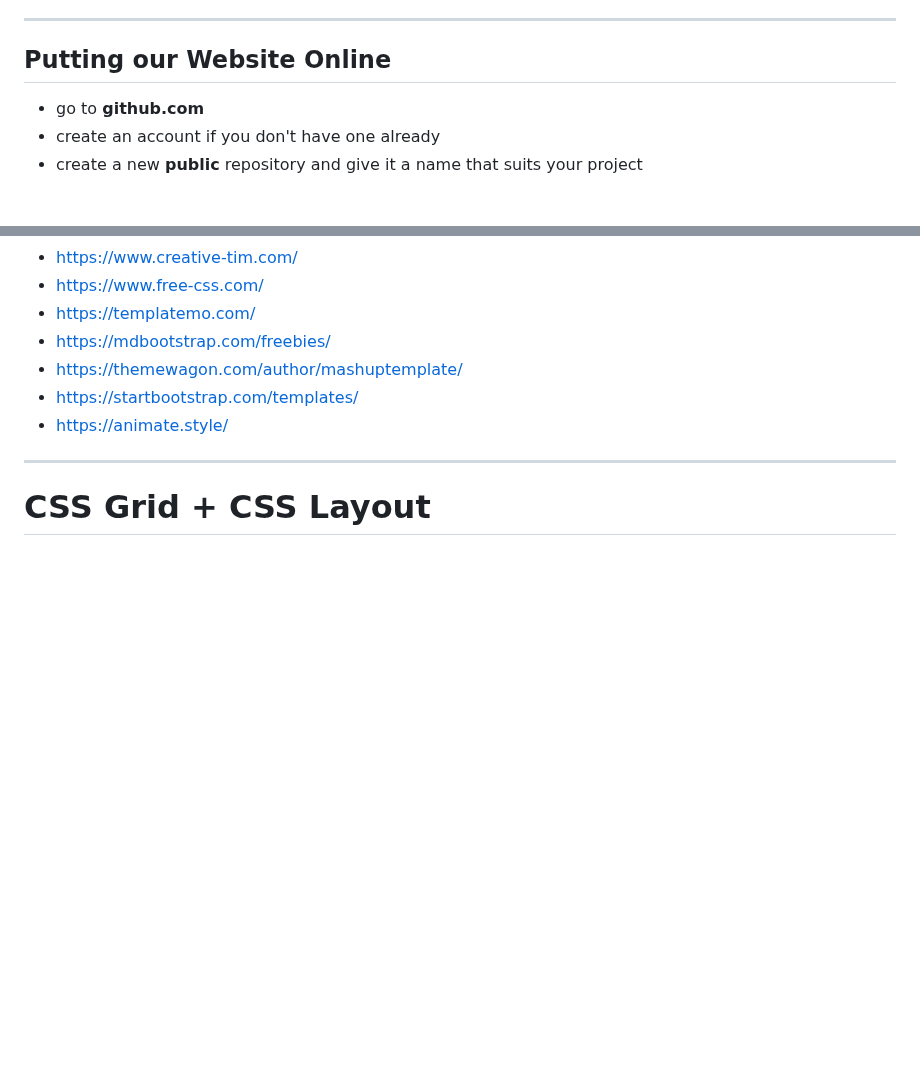
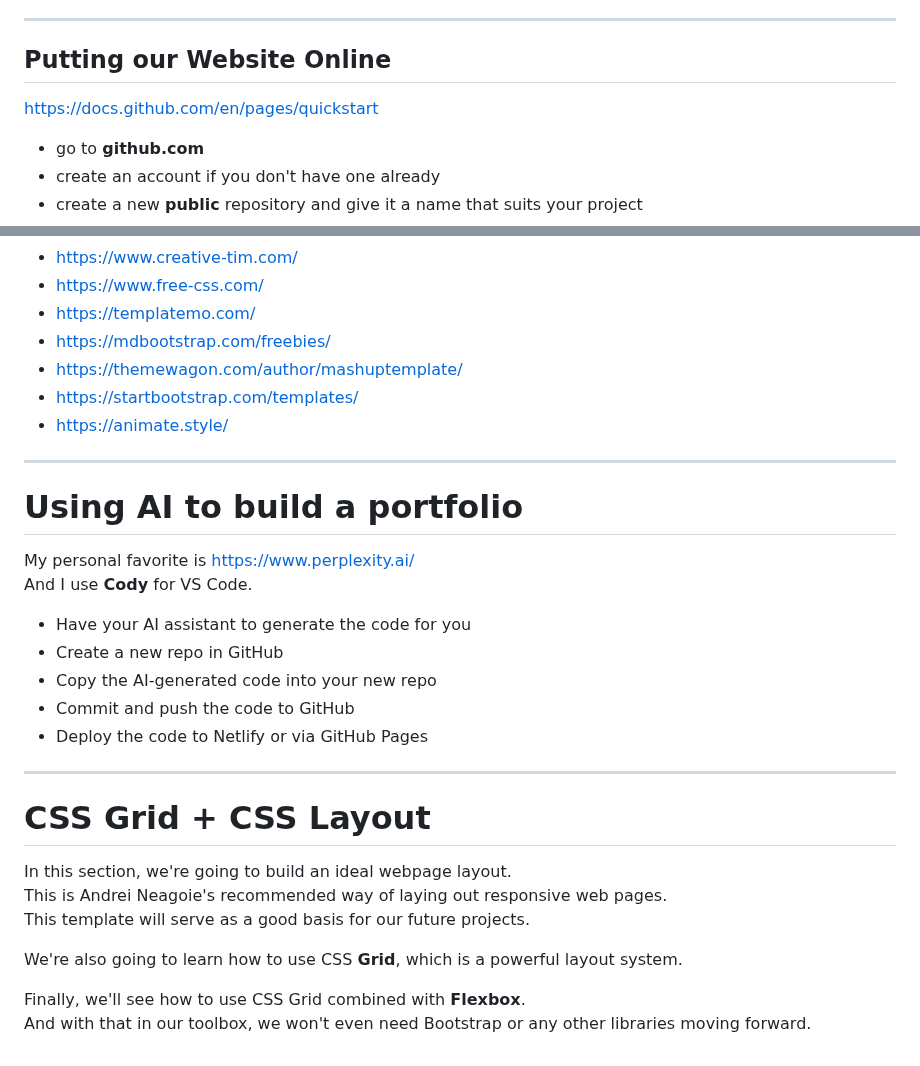
Before and after one commit to fastoch/Complete_Web_Dev_ZTM, a Markdown page: README.md, 2 parts joined by grey strips. GitHub-like rendering; blank space fills up the shorter version.

Commit message:
CSS Grid vs Flexbox vs Bootstrap

```diff
--- a/README.md
+++ b/README.md
@@ -1008,6 +1008,8 @@ And the email address they enter will be added to our Mailchimp Audience (list o
 
 ## Putting our Website Online
 
+https://docs.github.com/en/pages/quickstart
+
 - go to **github.com**
 - create an account if you don't have one already
 - create a new **public** repository and give it a name that suits your project
@@ -1084,4 +1086,26 @@ https://www.creative-tim.com/
 
 ---
 
+# Using AI to build a portfolio
+
+My personal favorite is https://www.perplexity.ai/
+And I use **Cody** for VS Code.
+
+- Have your AI assistant to generate the code for you
+- Create a new repo in GitHub
+- Copy the AI-generated code into your new repo
+- Commit and push the code to GitHub
+- Deploy the code to Netlify or via GitHub Pages
+
+---
+
 # CSS Grid + CSS Layout
+
+In this section, we're going to build an ideal webpage layout.
+This is Andrei Neagoie's recommended way of laying out responsive web pages.
+This template will serve as a good basis for our future projects.
+
+We're also going to learn how to use CSS **Grid**, which is a powerful layout system.
+
+Finally, we'll see how to use CSS Grid combined with **Flexbox**.
+And with that in our toolbox, we won't even need Bootstrap or any other libraries moving forward.
```
